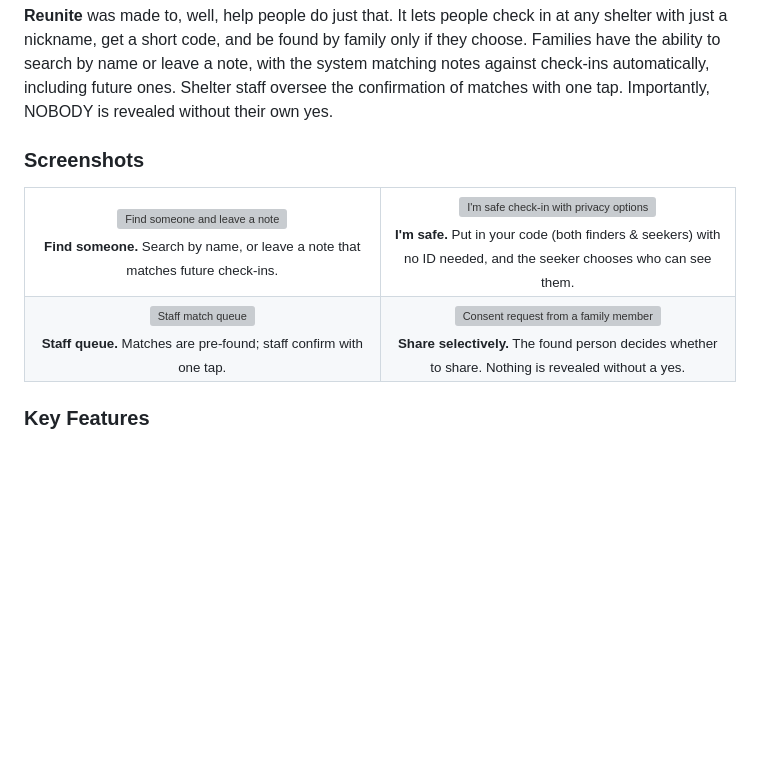
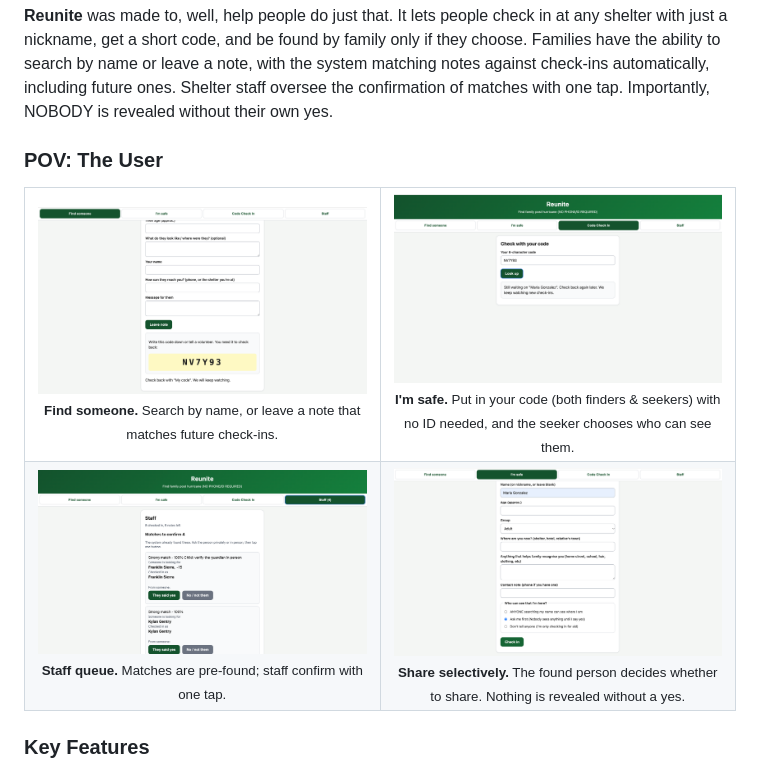
Before and after one commit to OceanRay1/DaliAPP, a Markdown page: README.md, the part around the change. Rendered like a GitHub page; blank space fills up the shorter version; grey boxes are pictures that could not be loaded.

Commit message:
README Screenshot fix

```diff
--- a/README.md
+++ b/README.md
@@ -8,25 +8,25 @@ This project was created for my application to Dartmouth's DALI Lab when propose
 
 **Reunite** was made to, well, help people do just that. It lets people check in at any shelter with just a nickname, get a short code, and be found by family only if they choose. Families have the ability to search by name or leave a note, with the system matching notes against check-ins automatically, including future ones. Shelter staff oversee the confirmation of matches with one tap. Importantly, NOBODY is revealed without their own yes.
 
-### Screenshots
+### POV: The User
 <table>
   <tr>
     <td align="center" width="50%">
-      <img src="assets/Find.png" alt="Find someone and leave a note" width="100%">
+      <img src="reunite/assets/Find.png" alt="Find someone and leave a note" width="100%">
       <br><sub><b>Find someone.</b> Search by name, or leave a note that matches future check-ins.</sub>
     </td>
     <td align="center" width="50%">
-      <img src="assets/CheckIn.png" alt="I'm safe check-in with privacy options" width="100%">
+      <img src="reunite/assets/CheckIn.png" alt="I'm safe check-in with privacy options" width="100%">
       <br><sub><b>I'm safe.</b> Put in your code (both finders & seekers) with no ID needed, and the seeker chooses who can see them.</sub>
     </td>
   </tr>
   <tr>
     <td align="center" width="50%">
-      <img src="assets/Staff.png" alt="Staff match queue" width="100%">
+      <img src="reunite/assets/Staff.png" alt="Staff match queue" width="100%">
       <br><sub><b>Staff queue.</b> Matches are pre-found; staff confirm with one tap.</sub>
     </td>
     <td align="center" width="50%">
-      <img src="assets/Safe.png" alt="Consent request from a family member" width="100%">
+      <img src="reunite/assets/Safe.png" alt="Consent request from a family member" width="100%">
       <br><sub><b>Share selectively.</b> The found person decides whether to share. Nothing is revealed without a yes.</sub>
     </td>
   </tr>
```
